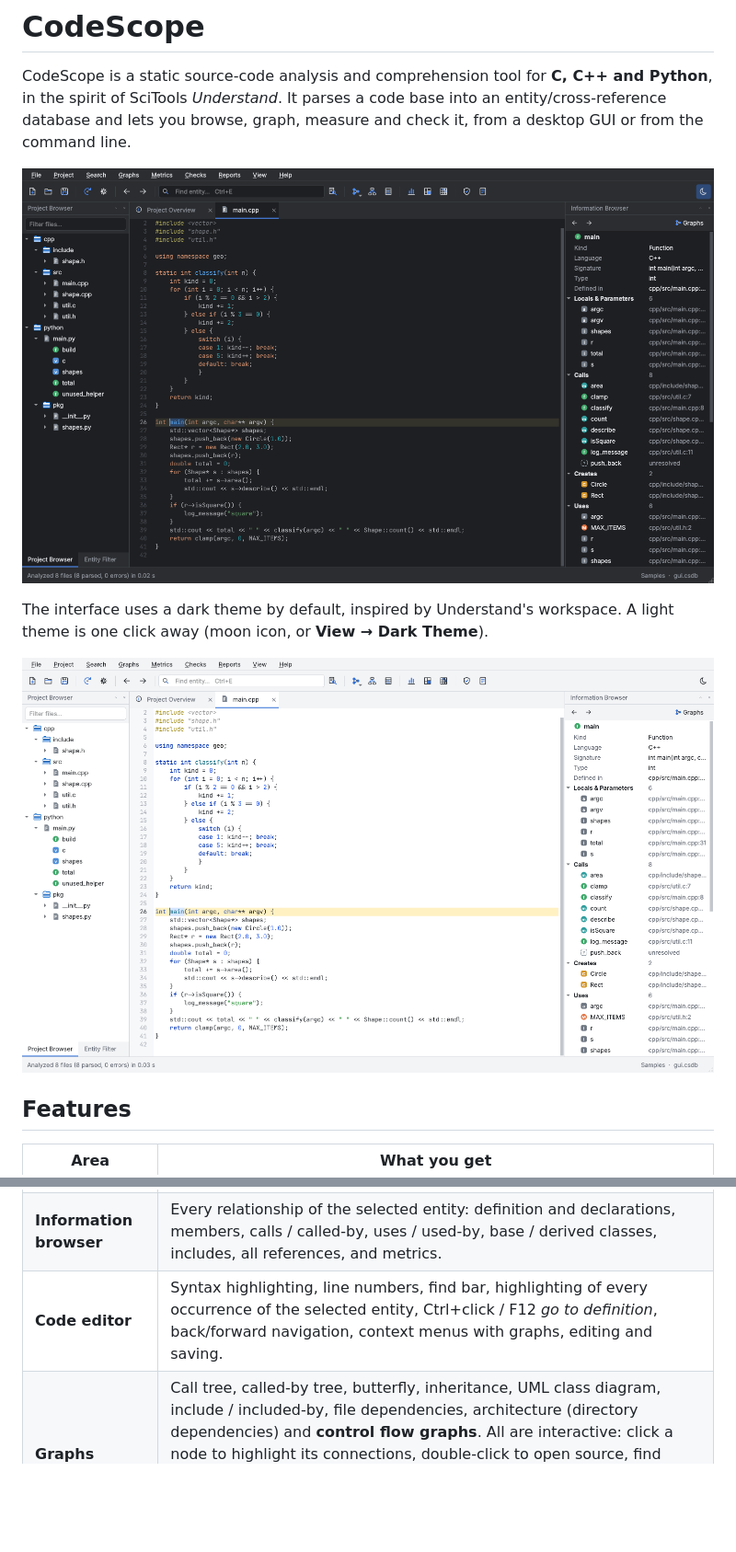
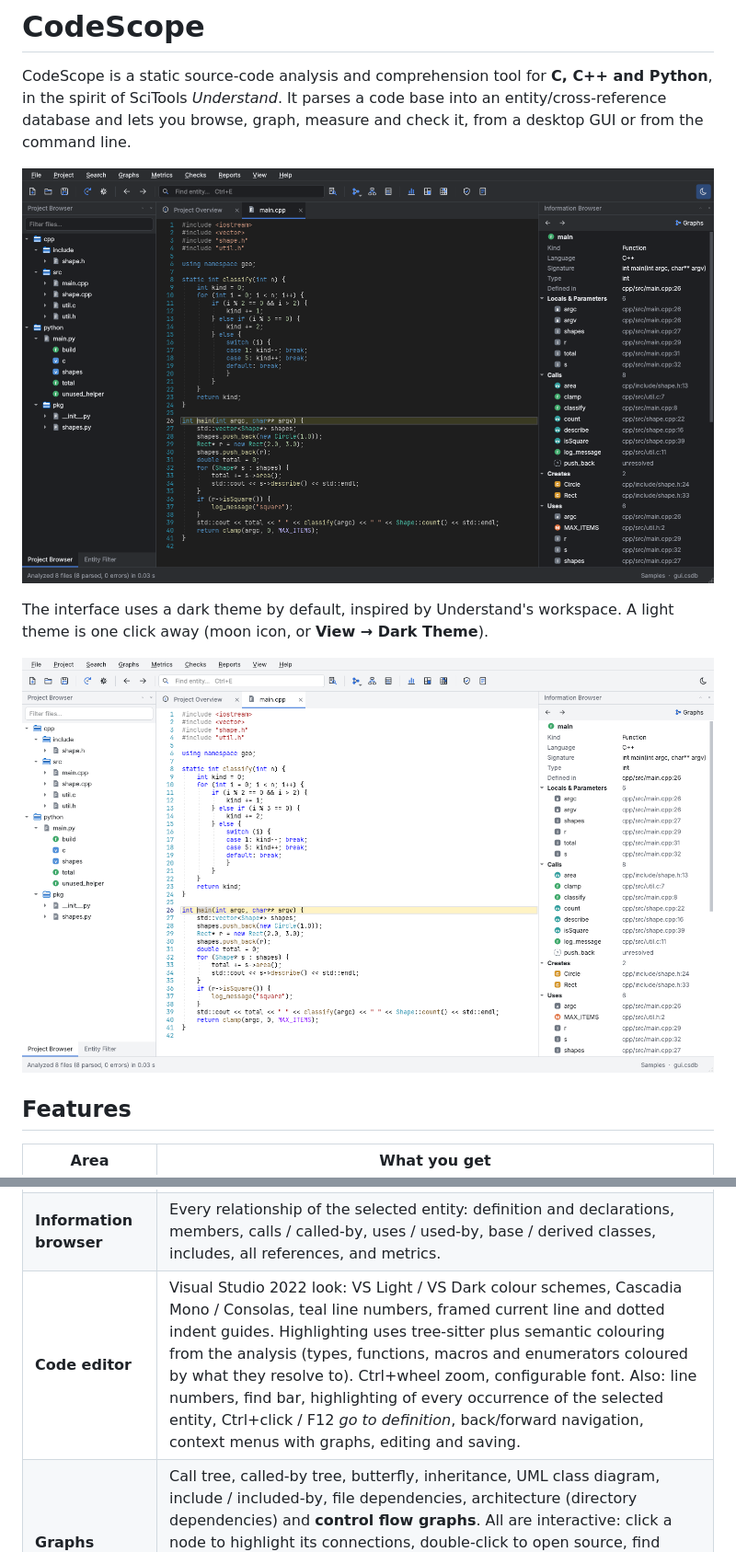
Before and after one commit to Linxu-Fan/code-analysis, a Markdown page: README.md, 2 parts joined by grey strips. Shown at 92% size. Drawn GitHub-style; pictures changed too: docs/screenshots/02_editor.png, docs/screenshots/02_editor_light.png; blank space fills up the shorter version.

```diff
--- a/README.md
+++ b/README.md
@@ -19,7 +19,7 @@ click away (moon icon, or **View → Dark Theme**).
 | **Entities** | Files, namespaces, classes, structs, unions, enums, enumerators, typedefs, macros, functions, methods, constructors, fields, globals, parameters and locals, with qualified names, signatures, modifiers and declared types. |
 | **Cross references** | Calls, creates (instantiation), uses, sets, inheritance, type usage, `#include` and `import`. C/C++ declarations are merged with their definitions, and out-of-line methods (`Foo::bar`) are attached to their class. Member calls are resolved through `this`/`self`, declared or inferred variable types and base classes. Anything outside the project (e.g. `printf`, `<vector>`) becomes an *unresolved* entity. |
 | **Information browser** | Every relationship of the selected entity: definition and declarations, members, calls / called-by, uses / used-by, base / derived classes, includes, all references, and metrics. |
-| **Code editor** | Syntax highlighting, line numbers, find bar, highlighting of every occurrence of the selected entity, Ctrl+click / F12 *go to definition*, back/forward navigation, context menus with graphs, editing and saving. |
+| **Code editor** | Visual Studio 2022 look: VS Light / VS Dark colour schemes, Cascadia Mono / Consolas, teal line numbers, framed current line and dotted indent guides. Highlighting uses tree-sitter plus semantic colouring from the analysis (types, functions, macros and enumerators coloured by what they resolve to). Ctrl+wheel zoom, configurable font. Also: line numbers, find bar, highlighting of every occurrence of the selected entity, Ctrl+click / F12 *go to definition*, back/forward navigation, context menus with graphs, editing and saving. |
 | **Graphs** | Call tree, called-by tree, butterfly, inheritance, UML class diagram, include / included-by, file dependencies, architecture (directory dependencies) and **control flow graphs**. All are interactive: click a node to highlight its connections, double-click to open source, find nodes by name, zoom, and change the depth or folder level. Large dependency graphs show only their strongest edges, drawn thicker by weight. Graphs export to PNG, SVG or Graphviz DOT. |
 | **Metrics** | Lines (code, comment, blank), comment ratio, McCabe cyclomatic complexity, max nesting, statements, parameters, fan-in/fan-out, Halstead volume/difficulty/effort, maintainability index, and for classes WMC, DIT, NOC, CBO and LCOM. Shown in a sortable metrics browser, a treemap, and exported as CSV. |
 | **Dependency analysis** | Dependency structure matrix (DSM) at directory or file level, with dependency cycles highlighted. |
```
Also changed, not shown: 6 other files.
